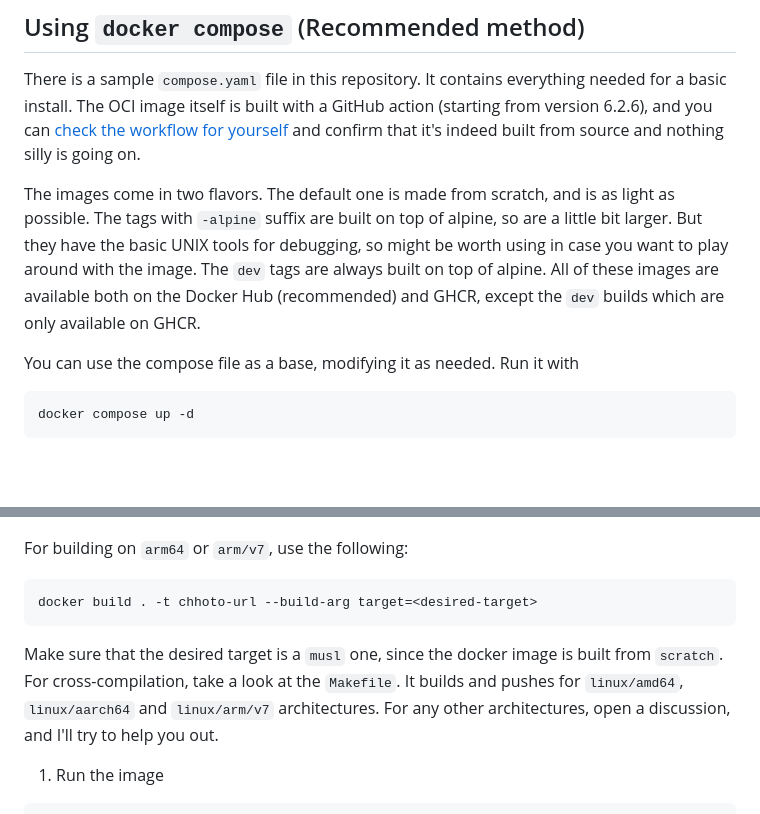
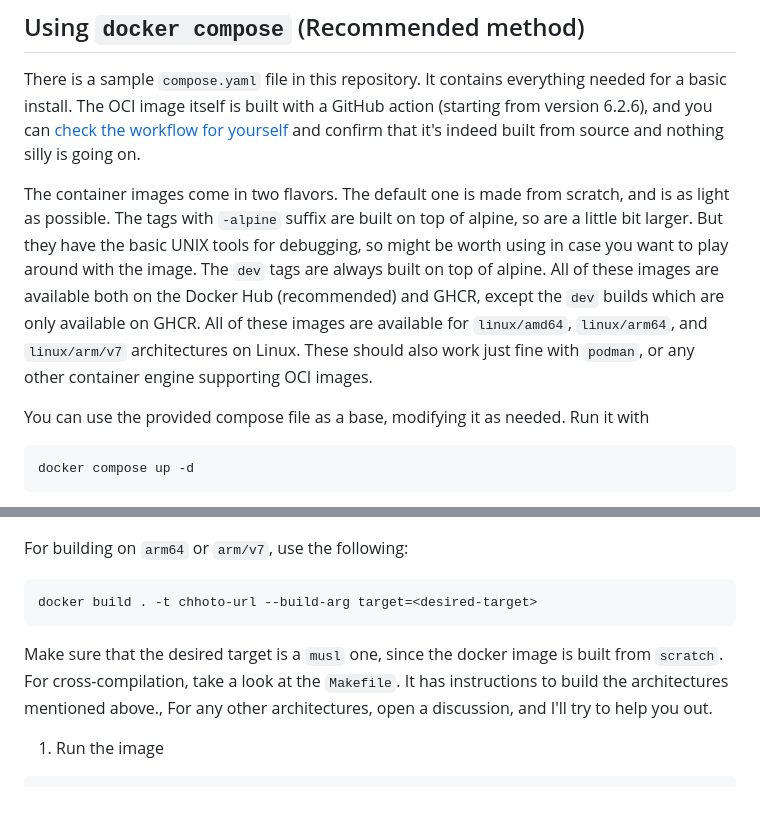
Before and after one commit to SinTan1729/chhoto-url, a Markdown page: INSTALLATION.md, 2 parts joined by grey strips. Rendered like a GitHub page; blank space fills up the shorter version.

Commit message:
docs: Added some more info about the published images

````diff
--- a/INSTALLATION.md
+++ b/INSTALLATION.md
@@ -5,13 +5,15 @@ everything needed for a basic install. The OCI image itself is built with
 a GitHub action (starting from version 6.2.6), and you can [check the workflow for yourself](./.github/workflows/docker-release.yml)
 and confirm that it's indeed built from source and nothing silly is going on.
 
-The images come in two flavors. The default one is made from scratch, and is as light as possible.
+The container images come in two flavors. The default one is made from scratch, and is as light as possible.
 The tags with `-alpine` suffix are built on top of alpine, so are a little bit larger. But they have
 the basic UNIX tools for debugging, so might be worth using in case you want to play around with the image.
 The `dev` tags are always built on top of alpine. All of these images are available both on the Docker Hub (recommended)
-and GHCR, except the `dev` builds which are only available on GHCR.
+and GHCR, except the `dev` builds which are only available on GHCR. All of these images are available for `linux/amd64`,
+`linux/arm64`, and `linux/arm/v7` architectures on Linux. These should also work just fine with `podman`, or any other
+container engine supporting OCI images.
 
-You can use the compose file as a base, modifying it as needed. Run it with
+You can use the provided compose file as a base, modifying it as needed. Run it with
 ```
 docker compose up -d
 ```
@@ -30,8 +32,8 @@ For building on `arm64` or `arm/v7`, use the following:
 docker build . -t chhoto-url --build-arg target=<desired-target>
 ```
 Make sure that the desired target is a `musl` one, since the docker image is built from `scratch`.
-For cross-compilation, take a look at the `Makefile`. It builds and pushes for `linux/amd64`, `linux/aarch64`
-and `linux/arm/v7` architectures. For any other architectures, open a discussion, and I'll try to help you out.
+For cross-compilation, take a look at the `Makefile`. It has instructions to build the architectures
+mentioned above., For any other architectures, open a discussion, and I'll try to help you out.
 1. Run the image
 ```
 docker run -p 4567:4567
````
